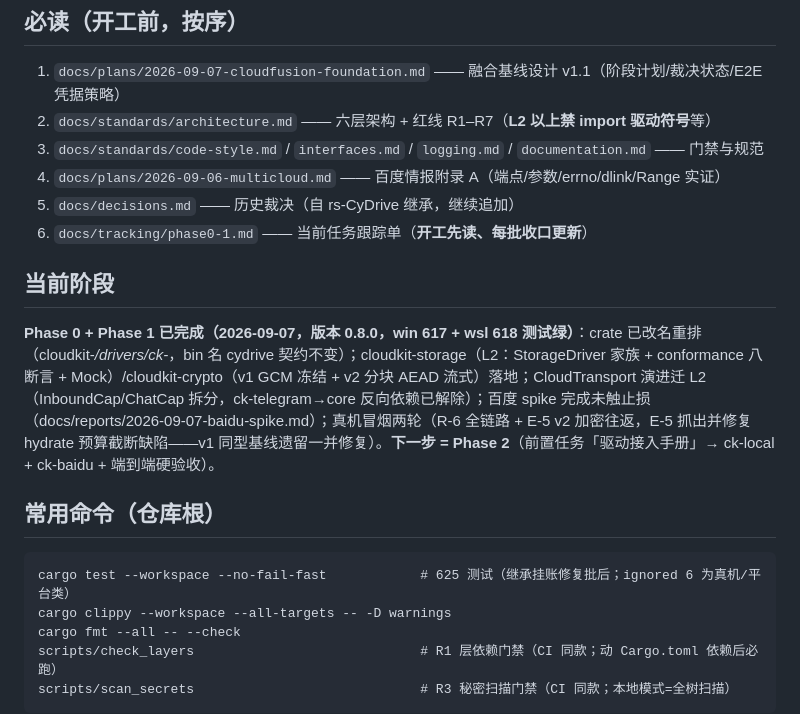
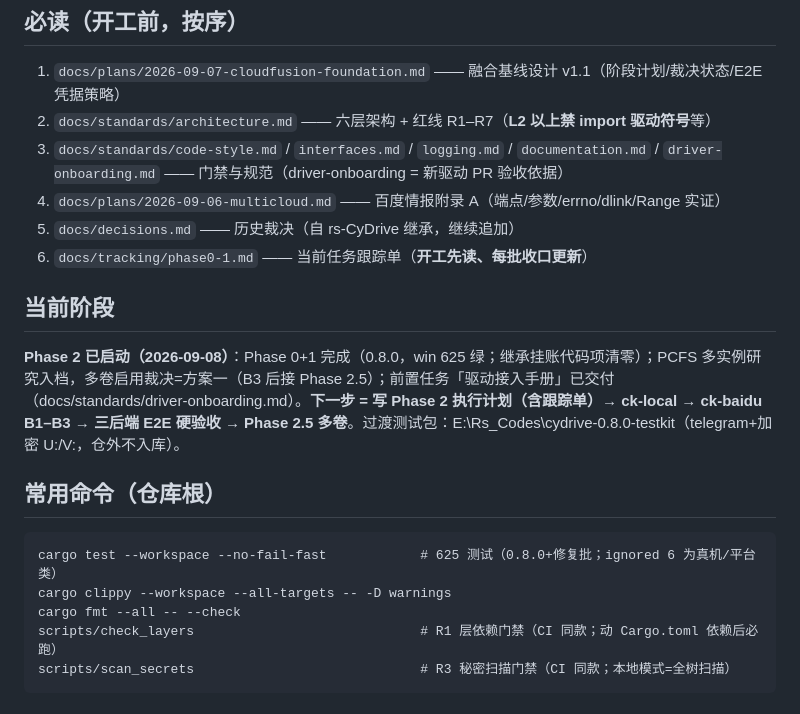
Before and after one commit to viccom/rs-cloudfs, a Markdown page: AGENTS.md, the part around the change. Drawn GitHub-style.

Commit message:
docs: Phase 2 kickoff - driver onboarding manual (gate task) + phase2 tracker + AGENTS stage

````diff
--- a/AGENTS.md
+++ b/AGENTS.md
@@ -10,17 +10,17 @@
 ## 必读（开工前，按序）
 1. `docs/plans/2026-09-07-cloudfusion-foundation.md` —— 融合基线设计 v1.1（阶段计划/裁决状态/E2E 凭据策略）
 2. `docs/standards/architecture.md` —— 六层架构 + 红线 R1–R7（**L2 以上禁 import 驱动符号**等）
-3. `docs/standards/code-style.md` / `interfaces.md` / `logging.md` / `documentation.md` —— 门禁与规范
+3. `docs/standards/code-style.md` / `interfaces.md` / `logging.md` / `documentation.md` / `driver-onboarding.md` —— 门禁与规范（driver-onboarding = 新驱动 PR 验收依据）
 4. `docs/plans/2026-09-06-multicloud.md` —— 百度情报附录 A（端点/参数/errno/dlink/Range 实证）
 5. `docs/decisions.md` —— 历史裁决（自 rs-CyDrive 继承，继续追加）
 6. `docs/tracking/phase0-1.md` —— 当前任务跟踪单（**开工先读、每批收口更新**）
 
 ## 当前阶段
-**Phase 0 + Phase 1 已完成（2026-09-07，版本 0.8.0，win 617 + wsl 618 测试绿）**：crate 已改名重排（cloudkit-*/drivers/ck-*，bin 名 cydrive 契约不变）；cloudkit-storage（L2：StorageDriver 家族 + conformance 八断言 + Mock）/cloudkit-crypto（v1 GCM 冻结 + v2 分块 AEAD 流式）落地；CloudTransport 演进迁 L2（InboundCap/ChatCap 拆分，ck-telegram→core 反向依赖已解除）；百度 spike 完成未触止损（docs/reports/2026-09-07-baidu-spike.md）；真机冒烟两轮（R-6 全链路 + E-5 v2 加密往返，E-5 抓出并修复 hydrate 预算截断缺陷——v1 同型基线遗留一并修复）。**下一步 = Phase 2**（前置任务「驱动接入手册」→ ck-local + ck-baidu + 端到端硬验收）。
+**Phase 2 已启动（2026-09-08）**：Phase 0+1 完成（0.8.0，win 625 绿；继承挂账代码项清零）；PCFS 多实例研究入档，多卷启用裁决=方案一（B3 后接 Phase 2.5）；前置任务「驱动接入手册」已交付（docs/standards/driver-onboarding.md）。**下一步 = 写 Phase 2 执行计划（含跟踪单）→ ck-local → ck-baidu B1–B3 → 三后端 E2E 硬验收 → Phase 2.5 多卷**。过渡测试包：E:\Rs_Codes\cydrive-0.8.0-testkit（telegram+加密 U:/V:，仓外不入库）。
 
 ## 常用命令（仓库根）
 ```
-cargo test --workspace --no-fail-fast            # 625 测试（继承挂账修复批后；ignored 6 为真机/平台类）
+cargo test --workspace --no-fail-fast            # 625 测试（0.8.0+修复批；ignored 6 为真机/平台类）
 cargo clippy --workspace --all-targets -- -D warnings
 cargo fmt --all -- --check
 scripts/check_layers                             # R1 层依赖门禁（CI 同款；动 Cargo.toml 依赖后必跑）
````
Also changed, not shown: docs/standards/driver-onboarding.md (added, +75 -0 lines), docs/tracking/phase2.md (added, +17 -0 lines).
